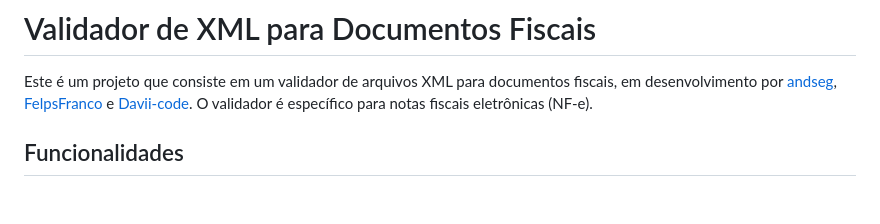
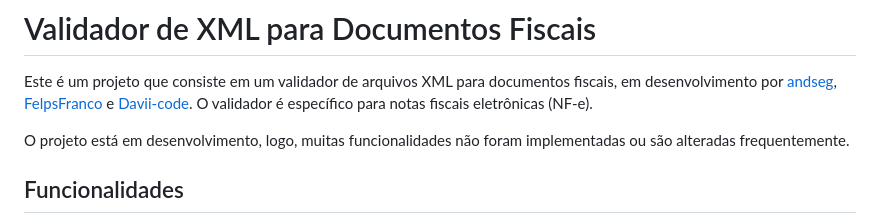
Before and after one commit to andseg/validador-xml-documentos-fiscais, a Markdown page: README.md, the part around the change. GitHub-like rendering; blank space fills up the shorter version.

```diff
--- a/README.md
+++ b/README.md
@@ -1,6 +1,8 @@
 # Validador de XML para Documentos Fiscais
 
 Este é um projeto que consiste em um validador de arquivos XML para documentos fiscais, em desenvolvimento por [andseg](https://github.com/andseg), [FelpsFranco](https://github.com/FelpsFranco) e [Davii-code](https://github.com/Davii-code). O validador é específico para notas fiscais eletrônicas (NF-e).
+
+O projeto está em desenvolvimento, logo, muitas funcionalidades não foram implementadas ou são alteradas frequentemente.
 
 ## Funcionalidades
 
```
